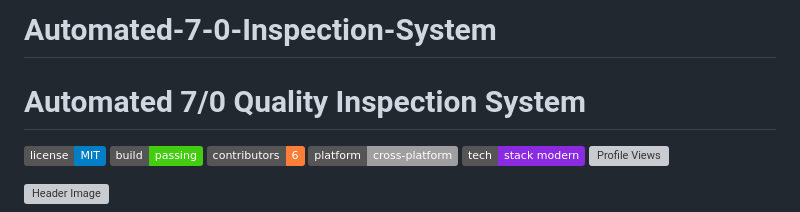
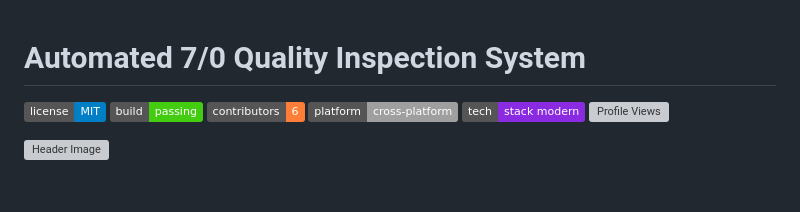
Before and after one commit to antonLukshman/Automated-7-0-Inspection-System, a Markdown page: README.md, the part around the change. GitHub-like rendering; badges without logos; blank space fills up the shorter version; grey boxes are pictures that could not be loaded.

```diff
--- a/README.md
+++ b/README.md
@@ -1,4 +1,3 @@
-# Automated-7-0-Inspection-System
 # Automated 7/0 Quality Inspection System
 
 ![License](https://img.shields.io/badge/license-MIT-blue) ![Build Status](https://img.shields.io/badge/build-passing-brightgreen) ![Contributors](https://img.shields.io/badge/contributors-6-orange) ![Platform](https://img.shields.io/badge/platform-cross--platform-lightgrey) ![Tech Stack](https://img.shields.io/badge/tech-stack%20modern-blueviolet) ![Profile Views](https://komarev.com/ghpvc/?username=your-repo&color=blue)
```
